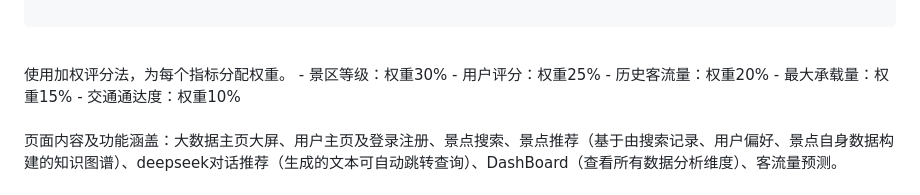
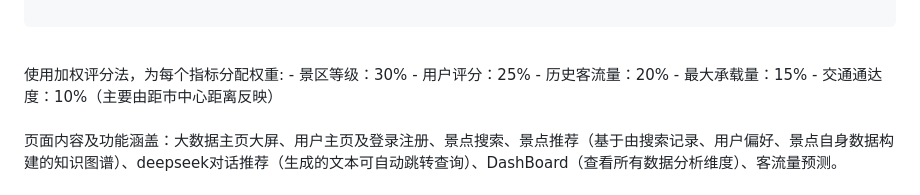
Before and after one commit to kelnether/Travel_BigData, a Markdown page: README.md, the part around the change. GitHub-like rendering.

````diff
--- a/README.md
+++ b/README.md
@@ -54,12 +54,12 @@ df['comprehensiveHeatScore'] = (
 
 ```
 <br/>
-使用加权评分法，为每个指标分配权重。
-- 景区等级：权重30%
-- 用户评分：权重25%
-- 历史客流量：权重20%
-- 最大承载量：权重15%
-- 交通通达度：权重10%
+使用加权评分法，为每个指标分配权重:
+- 景区等级：30%
+- 用户评分：25%
+- 历史客流量：20%
+- 最大承载量：15%
+- 交通通达度：10%（主要由距市中心距离反映）
 <br/>
 <br/>
 
````
